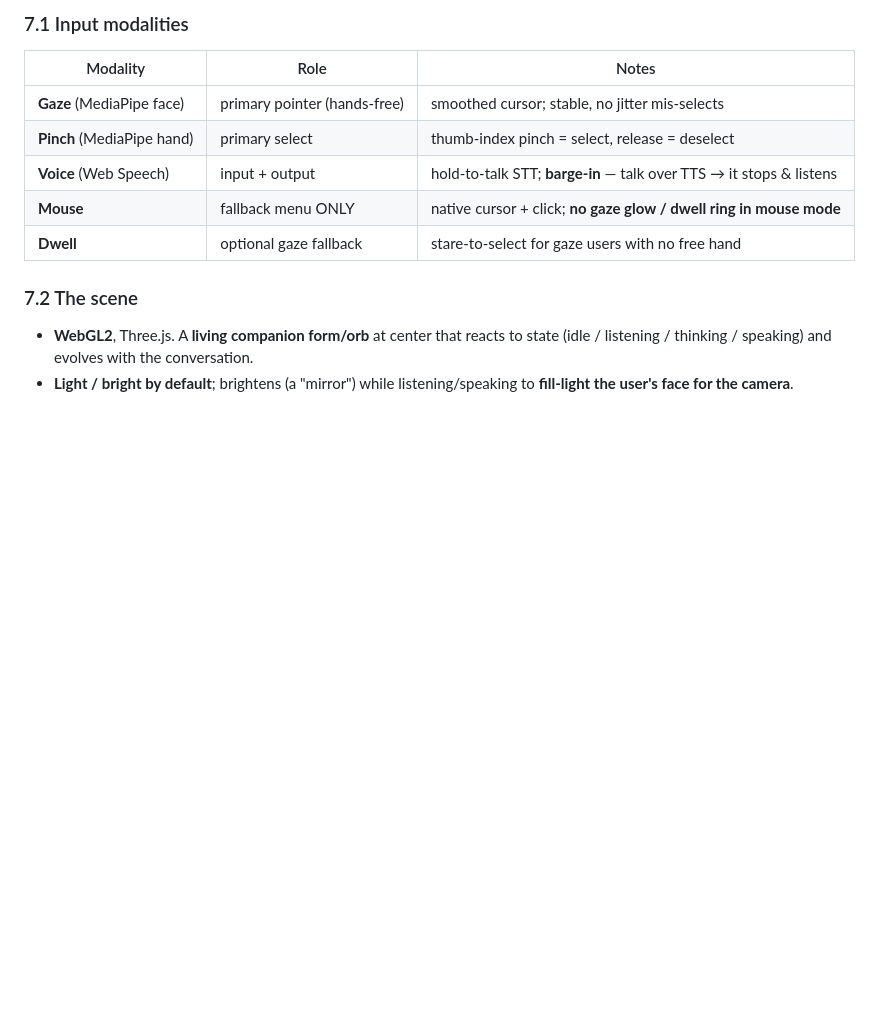
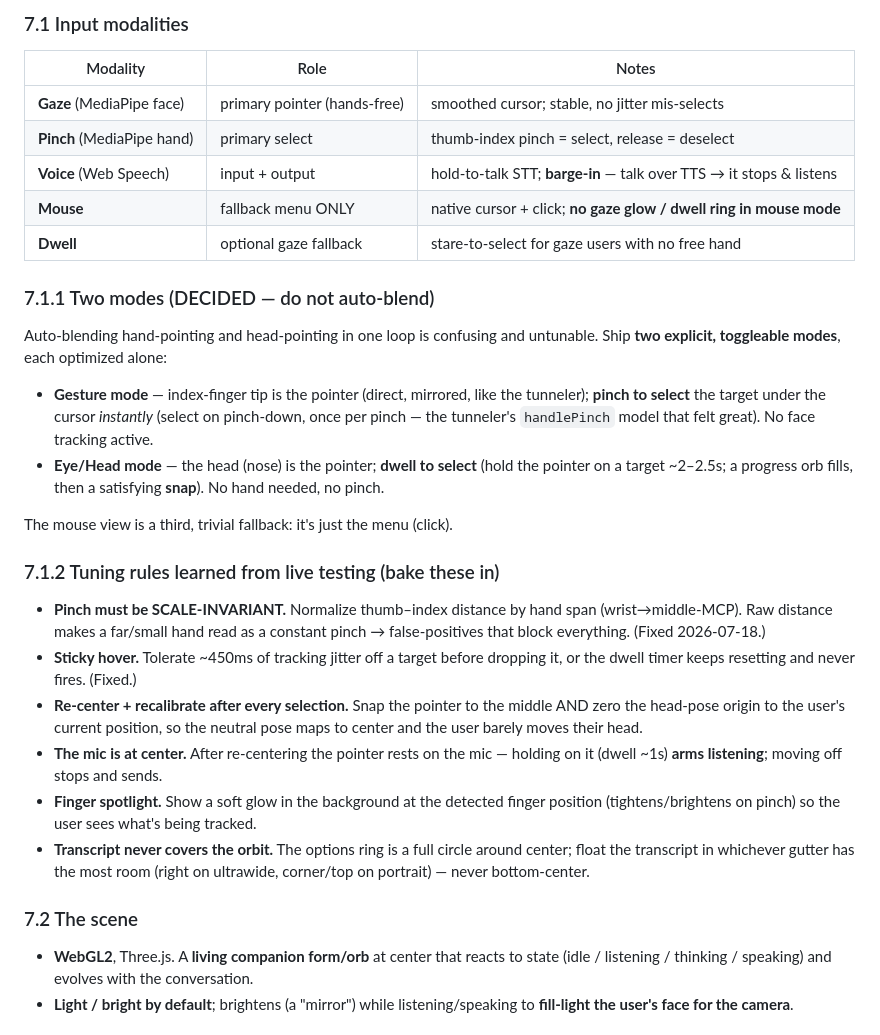
Before and after one commit to kody-w/rapp-vui, a Markdown page: PRD.md, the part around the change. GitHub-like rendering; blank space fills up the shorter version.

Commit message:
prd: lock the two-mode split (gesture=pinch, eye=dwell) + tuning rules from testing
Gesture and Eye/Head are separate toggleable modes — never auto-blended.
Bakes in the hard-won tuning rules: scale-invariant pinch, sticky hover,
re-center + head recalibration per selection, mic-dwell to arm listening,
finger spotlight, transcript-avoids-orbit. This is the interaction contract
for the clean build.

Co-Authored-By: Claude Fable 5 <noreply@anthropic.com>

```diff
--- a/PRD.md
+++ b/PRD.md
@@ -56,6 +56,39 @@ making that one interaction feel effortless. Build and tune it first, alone.
 | **Voice** (Web Speech) | input + output | hold-to-talk STT; **barge-in** — talk over TTS → it stops & listens |
 | **Mouse** | fallback menu ONLY | native cursor + click; **no gaze glow / dwell ring in mouse mode** |
 | **Dwell** | optional gaze fallback | stare-to-select for gaze users with no free hand |
+
+### 7.1.1 Two modes (DECIDED — do not auto-blend)
+
+Auto-blending hand-pointing and head-pointing in one loop is confusing and
+untunable. Ship **two explicit, toggleable modes**, each optimized alone:
+
+- **Gesture mode** — index-finger tip is the pointer (direct, mirrored, like the
+  tunneler); **pinch to select** the target under the cursor *instantly* (select
+  on pinch-down, once per pinch — the tunneler's `handlePinch` model that felt
+  great). No face tracking active.
+- **Eye/Head mode** — the head (nose) is the pointer; **dwell to select** (hold
+  the pointer on a target ~2–2.5s; a progress orb fills, then a satisfying
+  **snap**). No hand needed, no pinch.
+
+The mouse view is a third, trivial fallback: it's just the menu (click).
+
+### 7.1.2 Tuning rules learned from live testing (bake these in)
+
+- **Pinch must be SCALE-INVARIANT.** Normalize thumb–index distance by hand span
+  (wrist→middle-MCP). Raw distance makes a far/small hand read as a constant
+  pinch → false-positives that block everything. (Fixed 2026-07-18.)
+- **Sticky hover.** Tolerate ~450ms of tracking jitter off a target before
+  dropping it, or the dwell timer keeps resetting and never fires. (Fixed.)
+- **Re-center + recalibrate after every selection.** Snap the pointer to the
+  middle AND zero the head-pose origin to the user's current position, so the
+  neutral pose maps to center and the user barely moves their head.
+- **The mic is at center.** After re-centering the pointer rests on the mic —
+  holding on it (dwell ~1s) **arms listening**; moving off stops and sends.
+- **Finger spotlight.** Show a soft glow in the background at the detected finger
+  position (tightens/brightens on pinch) so the user sees what's being tracked.
+- **Transcript never covers the orbit.** The options ring is a full circle around
+  center; float the transcript in whichever gutter has the most room (right on
+  ultrawide, corner/top on portrait) — never bottom-center.
 
 ### 7.2 The scene
 - **WebGL2**, Three.js. A **living companion form/orb** at center that reacts to
```
